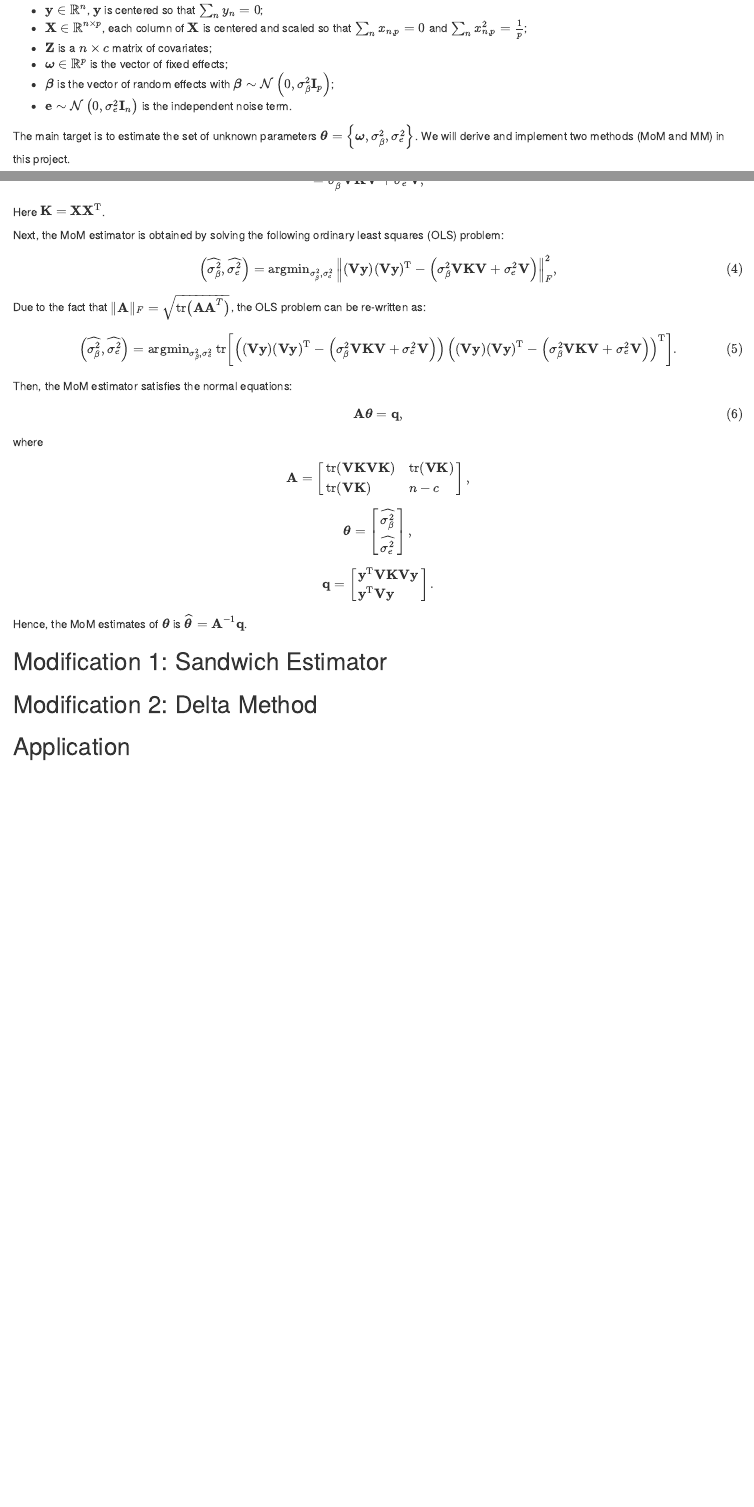
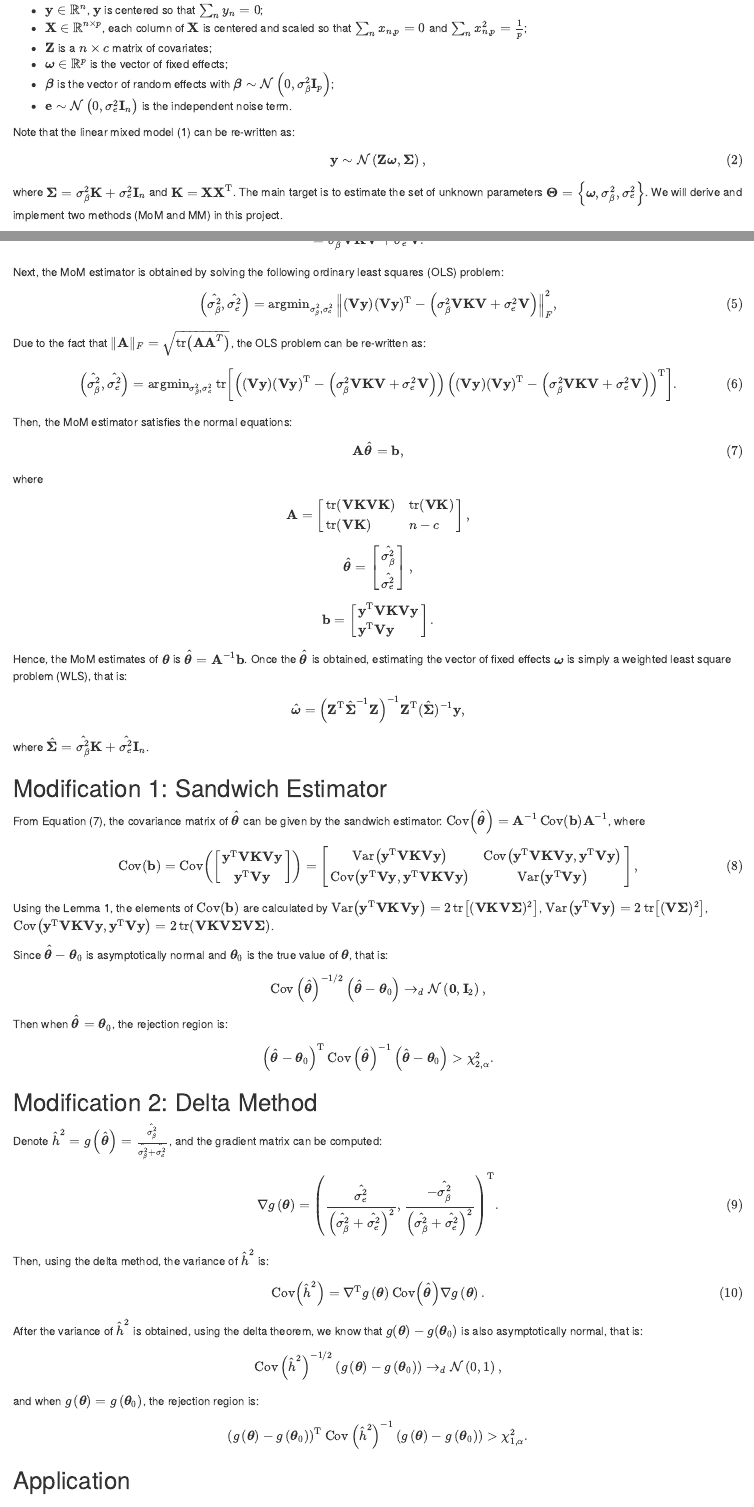
Before and after one commit to edawu11/LMMsolve, an R Markdown document (LMMsolve.Rmd): the page in a window 1100 px wide, from 340 px down, and a second part further down, joined at a grey line. Rendered offline with R 4.5, knitr and Pandoc, with nearby package versions; drawn as R Markdown's standard HTML page in place of the format the file asks for; some code elsewhere in the file could not run offline.

Commit message:
delta method

```diff
--- a/LMMsolve.Rmd
+++ b/LMMsolve.Rmd
@@ -42,9 +57,12 @@ The linear mixed model builds upon a linear relationship from $\bfy$ to $\bfX$ a
 
 \begin{equation}
   \tag{1}
-  \bfy=\bfZ \boldsymbol{\omega}+\bfX \boldsymbol{\beta}+\mathbf{e}
+  \bfy=\bfZ \bfomega+\bfX \boldsymbol{\beta}+\mathbf{e}.
 \end{equation}
 
 - $\bfy \in \mathbb{R}^n$, $\bfy$ is centered so that $\sum_ny_n=0$;
 - $\bfX \in \mathbb{R}^{n\times p}$, each column of $\bfX$ is centered and scaled so that $\sum_nx_{n,p}=0$ and $\sum_nx_{n,p}^2=\frac{1}{p}$;
 - $\bfZ$ is a $n \times c$ matrix of covariates;
+- $\bfomega \in \mathbb{R}^p$ is the vector of fixed effects;
+- $\boldsymbol{\beta}$ is the vector of random effects with $\boldsymbol{\beta}\sim \mathcal{N}\left(0, \sigbeta \mathbf{I}_p\right)$;
+- $\mathbf{e} \sim \mathcal{N}\left(0, \sige \mathbf{I}_n\right)$ is the independent noise term.
@@ -54,5 +69,13 @@ The linear mixed model builds upon a linear relationship from $\bfy$ to $\bfX$ a
 
-The main target is to estimate the set of unknown parameters $\bftheta=\left\{\boldsymbol{\omega}, \sigma_\beta^2, \sigma_e^2\right\}$. We will derive and implement two methods (MoM and MM) in this project.
+Note that the linear mixed model (1) can be re-written as:
+
+\begin{align}
+\tag{2}
+\bfy \sim \mathcal{N}\left(\bfZ\bfomega,\bfSig\right),
+\end{align}
+
+where $\bfSig = \sigbeta \bfK+ \sige \mathbf{I}_n$ and $\bfK=\bfX\bfX^\rmT$.
+The main target is to estimate the set of unknown parameters $\mathbf{\Theta}=\left\{\bfomega, \sigbeta, \sige\right\}$. We will derive and implement two methods (MoM and MM) in this project.
 
 # Method-of-Moments
 
@@ -68,6 +91,6 @@ First, Equation (1) is transformed by multiplying by the projection matrix $\bfV
 
 From Equation (2), the first theoretical moment and the second theoretical moment can be derived. $\mathbb{E}\left[\bfVy\right]=\mathbf{0}$ while the population covariance of the vector $\bfVy$ is:
 \begin{align}
-  \tag{3}
-  \operatorname{Cov}\left(\bfVy\right) &= \mathbb{E}\left[\bfVy\bfy^\mathrm{T}\bfV\right] - \mathbb{E}\left[\bfVy\right] \mathbb{E}\left[\bfVy\right]^{\mathrm{T}}\\ &= \sigma_{\beta}^2\mathbf{VKV} + \sigma_{e}^{2}\bfV,
+  \tag{4}
+  \Cov\left(\bfVy\right) &= \mathbb{E}\left[\bfVy\bfy^\rmT\bfV\right] - \mathbb{E}\left[\bfVy\right] \mathbb{E}\left[\bfVy\right]^{\rmT}\\ &= \sigbeta \mathbf{VKV} + \sige \bfV.
 \end{align}
@@ -76,21 +99,24 @@ Here $\bfK=\bfX\bfX^\mathrm{T}$.
 Next, the MoM estimator is obtained by solving the following ordinary least squares (OLS) problem:
 
 \begin{align}
-  \tag{4}
-  \left(\widehat{\sigma_{\beta}^2}, \widehat{\sigma_e^2}\right)=\operatorname{argmin}_{\sigma_\beta^2, \sigma_e^2}\left\|(\bfVy)(\bfVy)^\mathrm{T}-\left(\sigma_\beta^2 \bfV \bfK \bfV+\sigma_e^2 \bfV\right)\right\|_F^2,
+  \tag{5}
+  \left(\hatsigbeta, \hatsige\right) = \operatorname{argmin}_{\sigbeta, \sige} \left\|(\bfVy)(\bfVy)^\rmT-\left(\sigbeta \bfV \bfK \bfV+\sige \bfV\right)\right\|_F^2,
 \end{align}
 
-Due to the fact that $\|\mathbf{A}\|_F=\sqrt{\operatorname{tr}\left(\mathbf{A} \mathbf{A}^T\right)}$, the OLS problem can be re-written as:
+Due to the fact that $\|\bfA\|_F=\sqrt{\tr\left(\bfA \bfA^T\right)}$, the OLS problem can be re-written as:
 
 \begin{align}
-  \tag{5}
-  \left(\widehat{\sigma_{\beta}^2}, \widehat{\sigma_e^2}\right)= \operatorname{argmin}_{\sigma_\beta^2, \sigma_e^2} \operatorname{tr}\left[\left((\bfVy)(\bfVy)^\mathrm{T}-\left(\sigma_\beta^2 \bfVKV+\sigma_e^2 \bfV\right)\right)\left((\bfVy)(\bfVy)^\mathrm{T}-\left(\sigma_\beta^2 \bfVKV+\sigma_e^2 \bfV\right)\right)^\mathrm{T}\right].
+  \tag{6}
+  \left(\hatsigbeta, \hatsige\right)= \operatorname{argmin}_{\sigbeta, \sige} \tr\left[\left((\bfVy)(\bfVy)^\rmT-\left(\sigbeta \bfVKV+\sige \bfV\right)\right)\left((\bfVy)(\bfVy)^\rmT-\left(\sigbeta \bfVKV+\sige \bfV\right)\right)^\rmT\right].
 \end{align}
 
 Then, the MoM estimator satisfies the normal equations:
 
 \begin{align}
-  \tag{6}
-  \mathbf{A}\bftheta=\mathbf{q},
+  \tag{7}
+  \bfA\hatbftheta =\bfb,
 \end{align}
 
+where $$\bfA=\left[\begin{array}{ll}
+\tr\left(\bfVKVK \right) & \tr\left(\bfVK\right) \\
+\tr\left(\bfVK \right) & n-c
@@ -100,21 +123,90 @@ where $$\mathbf{A}=\left[\begin{array}{ll}
 \end{array}\right],$$
 
-$$\bftheta=\left[\begin{array}{l}
-\widehat{\sigma_{\beta}^2} \\
-\widehat{\sigma_e^2}
+$$\hatbftheta =\left[\begin{array}{l}
+\hatsigbeta \\
+\hatsige
 \end{array}\right],$$
 
-$$\mathbf{q} =\left[\begin{array}{l}
-\bfy^{\mathrm{T}} \bfVKV \bfy \\
-\bfy^{\mathrm{T}} \bfVy
+$$\bfb =\left[\begin{array}{l}
+\bfy^{\rmT} \bfVKV \bfy \\
+\bfy^{\rmT} \bfVy
 \end{array}\right].$$
 
-Hence, the MoM estimates of $\bftheta$ is $\widehat{\bftheta}=\mathbf{A}^{-1}\mathbf{q}$.
+Hence, the MoM estimates of $\bftheta$ is $\hatbftheta =\bfA^{-1}\mathbf{b}$. Once the $\hatbftheta$ is obtained, estimating the vector of fixed effects $\bfomega$ is simply a weighted least square problem (WLS), that is:
+
+\begin{align}
+
+\hat{\bfomega} = \left(\bfZ^\rmT \hat{\bfSig}^{-1} \bfZ\right)^{-1} \bfZ^\rmT(\hat{\bfSig})^{-1} \bfy,
+
+\end{align}
+where $\hat{\bfSig} = \hatsigbeta \bfK+ \hatsige \mathbf{I}_n$.
+
 
 ## Modification 1: Sandwich Estimator
 
+From Equation (7), the covariance matrix of $\hatbftheta$ can be given by the sandwich estimator: $\Cov\left(\hatbftheta\right)=\bfA^{-1}\Cov\left(\bfb\right)\bfA^{-1}$, where
+
+\begin{align}
+  \tag{8}
+  \Cov(\bfb)=\Cov\left(\left[\begin{array}{c}
+\bfy^\rmT \bfVKV \bfy \\
+\bfy^\rmT \bfVy
+\end{array}\right]\right)=\left[\begin{array}{cc}
+\Var\left(\bfy^\rmT \bfVKV \bfy \right) & \Cov\left(\bfy^\rmT \bfVKV \bfy, \bfy^\rmT \bfVy \right) \\
+\Cov\left(\bfy^\rmT \bfVy, \bfy^\rmT \bfVKV \bfy \right) & \Var\left(\bfy^\rmT \bfVy \right)
+\end{array}\right],
+\end{align}
+
+Using the Lemma 1, the elements of $\Cov(\bfb)$ are calculated by $\Var\left(\bfy ^\rmT \bfVKV \bfy \right)=2\tr\left[ (\bfVKV \bfSig)^2\right]$, $\Var\left(\bfy ^\rmT \bfVy \right)=2\tr\left[ (\bfV \bfSig)^2\right]$, $\Cov\left(\bfy^\rmT \bfVKV \bfy, \bfy^\rmT \bfVy \right)=2\tr (\bfVKV \bfSig \bfV \bfSig)$.
+
+Since $\hatbftheta - \bftheta_0$ is asymptotically normal and $\bftheta_0$ is the true value of $\bftheta$, that is:
+
+\begin{align}
+
+  \Cov\left(\hatbftheta\right)^{-1/2}\left(\hatbftheta - \bftheta_0\right) \rightarrow_d \mathcal{N}\left(\mathbf{0}, \mathbf{I}_2\right),
+
+\end{align}
+
+Then when $\hatbftheta = \bftheta_0$, the rejection region is:
+
+\begin{align}
+
+  \left(\hatbftheta - \bftheta_0\right)^\rmT \Cov\left(\hatbftheta\right)^{-1}\left(\hatbftheta - \bftheta_0\right) > \chi_{2,\alpha}^2.
+
+\end{align}
 
 ## Modification 2: Delta Method
+
+Denote $\hat{h}^2=g\left(\hatbftheta\right)=\frac{\hatsigbeta}{\hatsigbeta+\hatsige}$, and the gradient matrix can be computed:
+
+\begin{align}
+  \tag{9}
+  \nabla g\left(\bftheta\right) = \left(\frac{\hatsige}{\left(\hatsigbeta+\hatsige\right)^2},\frac{-\hatsigbeta}{\left(\hatsigbeta+\hatsige\right)^2}\right)^\rmT.
+\end{align}
+
+Then, using the delta method, the variance of $\hat{h}^2$ is:
+
+\begin{align}
+  \tag{10}
+  \Cov \left(\hat{h}^2\right) = \nabla ^\rmT g\left(\bftheta\right) \Cov\left(\hatbftheta\right) \nabla g\left(\bftheta\right).
+
+\end{align}
+
+After the variance of $\hat{h}^2$ is obtained, using the delta theorem, we know that
+$g(\bftheta)-g(\bftheta_0)$ is also asymptotically normal, that is:
+
+\begin{align}
+
+\Cov \left(\hat{h}^2\right)^{-1/2}\left(g\left(\bftheta\right)-g\left(\bftheta_0\right)\right) \rightarrow_d \mathcal{N}\left(0,1\right),
+
+\end{align}
+and when $g\left(\bftheta\right)=g\left(\bftheta_0\right)$, the rejection region is:
+
+\begin{align}
+
+  \left(g\left(\bftheta\right)-g\left(\bftheta_0\right)\right)^\rmT \Cov \left(\hat{h}^2\right)^{-1}\left(g\left(\bftheta\right)-g\left(\bftheta_0\right)\right) > \chi_{1,\alpha}^2.
+
+\end{align}
 
 
 ## Application
--- /dev/null
+++ b/R/Atest.R
@@ -0,0 +1,14 @@
+#####Asymptoic test####
+#####input####
+##thetahat: estimator
+##S: the covariance matrix of the estimator
+#####output####
+##p_value
+
+Atest = function(thetahat,theta0,S){
+  k = length(thetahat)
+  S_inv = solve(S)
+  statistic = t(thetahat-theta0) %*% S_inv %*% (thetahat-theta0)
+  p_value = pchisq(q=as.numeric(statistic),df =k,lower.tail = TRUE)
+  return(p_value)
+}
--- a/R/LMM_MoM.R
+++ b/R/LMM_MoM.R
@@ -78,8 +84,11 @@ LMM_MoM = function(y,X,Z,ifintercept=F,ifK2=T,B=100,seed=2023){
+  cov_h2 = t(dh2)%*%cov_sigma2%*%dh2
 
   result = list()
   result[["sb2"]] = sigma2_beta
   result[["se2"]] = sigma2_e
   result[["omega"]] = omega
   result[["cov_sigma2"]] = cov_sigma2
+  result[["h2"]] = h2
+  result[["cov_h2"]] = cov_h2
   return(result)
 }
```
Also changed, not shown: LMMsolve.Rmd (40 more changed lines), R/LMM_MoM.R (8 more changed lines), 2 other files.
